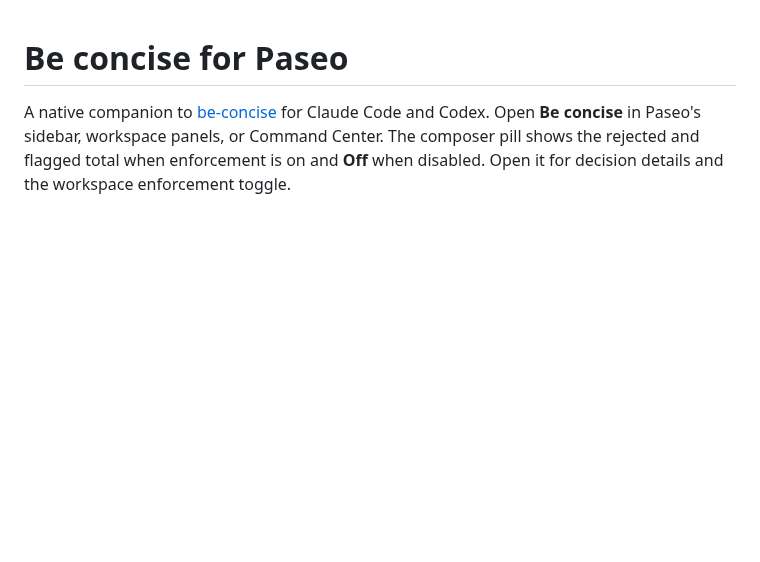
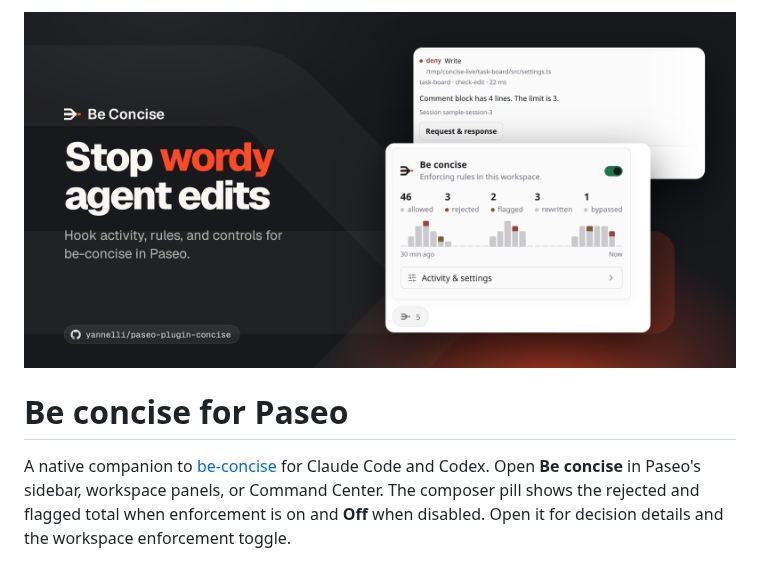
Before and after one commit to yannelli/paseo-plugin-concise, a Markdown page: README.md, the part around the change. Drawn GitHub-style; pictures changed too: docs/images/github-banner.png (added); blank space fills up the shorter version.

Commit message:
docs: add a GitHub banner for the README and social preview

```diff
--- a/README.md
+++ b/README.md
@@ -1,3 +1,5 @@
+![Be Concise for Paseo: stop wordy agent edits.](docs/images/github-banner.png)
+
 # Be concise for Paseo
 
 A native companion to [be-concise](https://github.com/yannelli/be-concise) for Claude Code and Codex. Open **Be concise** in Paseo's sidebar, workspace panels, or Command Center. The composer pill shows the rejected and flagged total when enforcement is on and **Off** when disabled. Open it for decision details and the workspace enforcement toggle.
```
Also changed, not shown: docs/composer-pill.md (+1 -1 lines).
